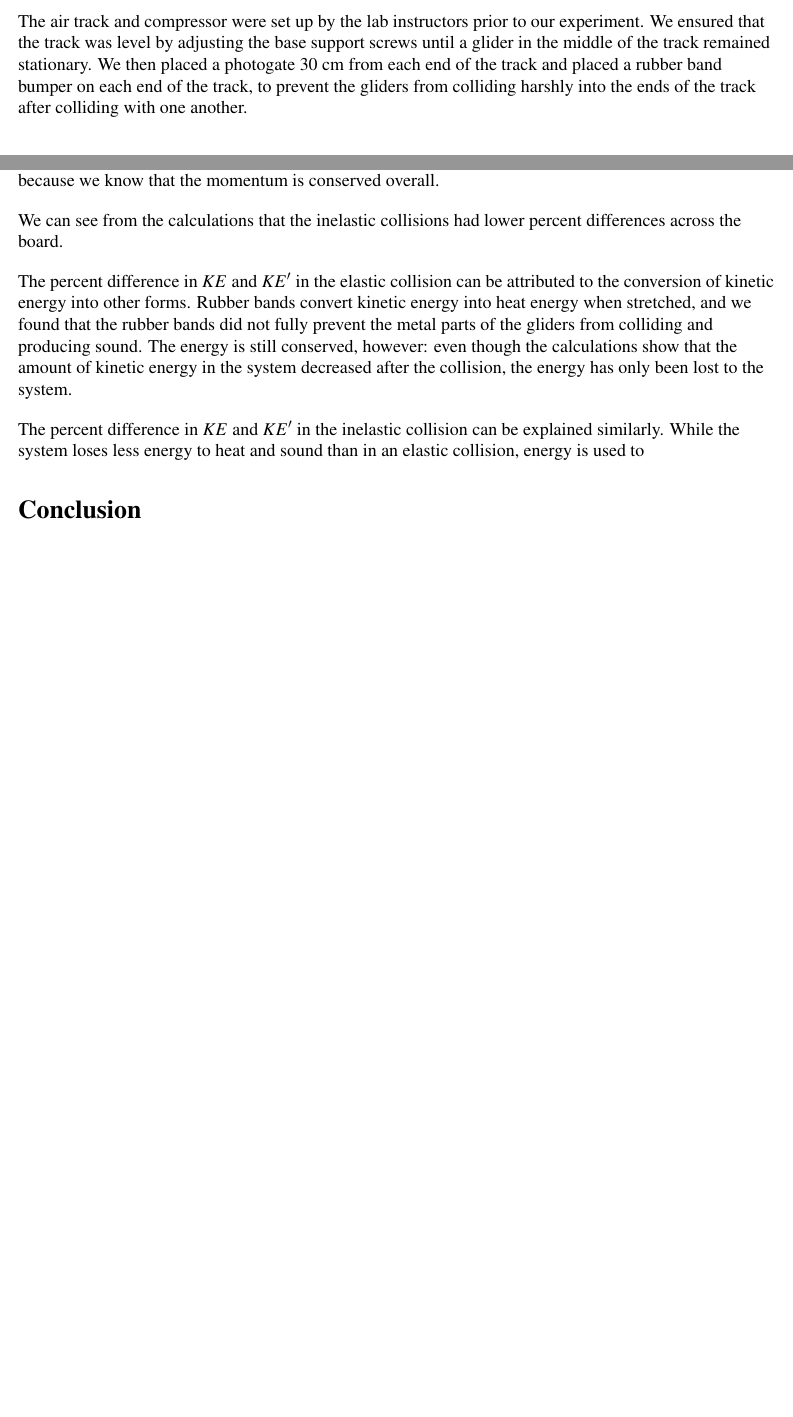
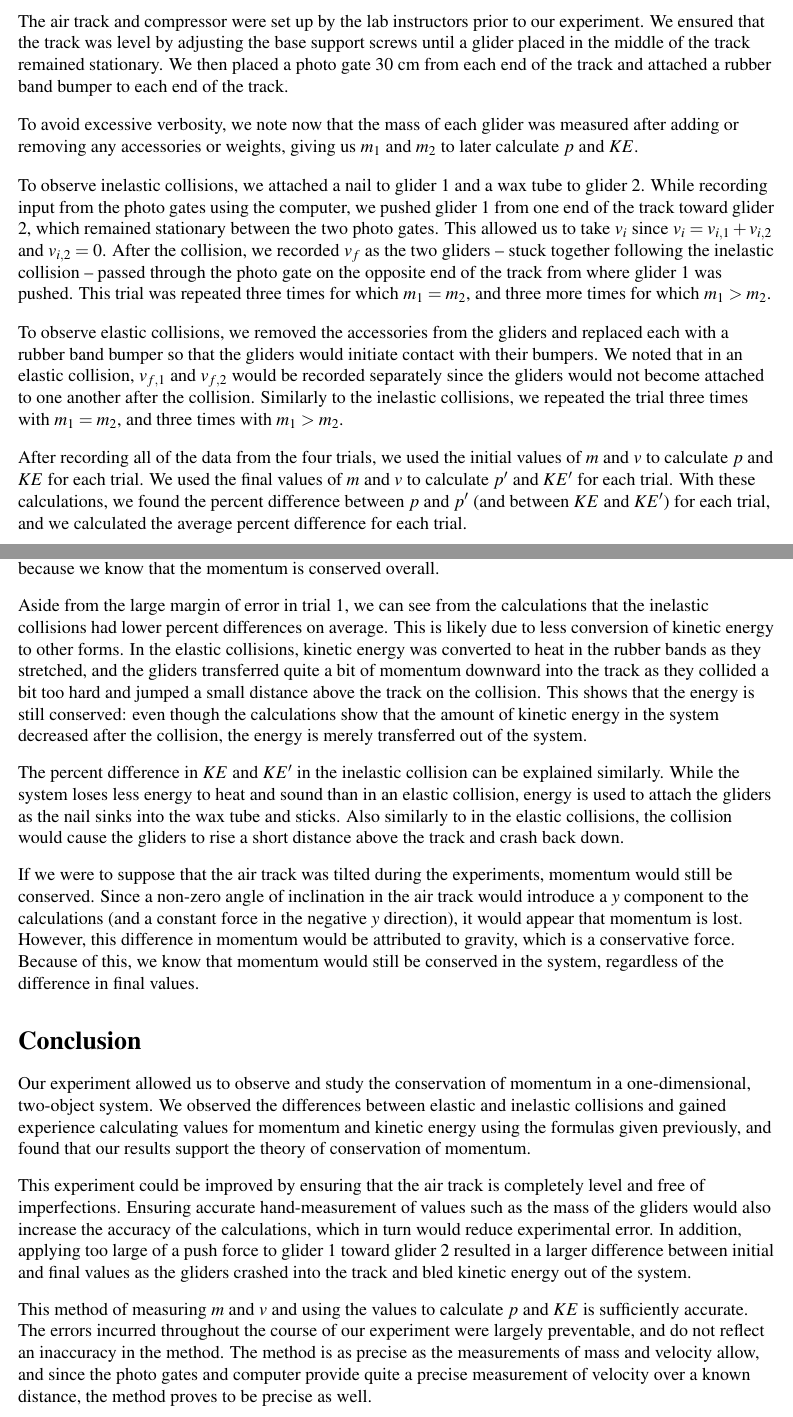
Before and after one commit to ChaoticWeg/phys1730-report2, a LaTeX document (report2.tex, which reads sections/conclusion.tex, sections/discussion.tex, sections/procedure.tex): two parts of pages 3 and 4 of 4 before the commit and two parts of pages 3 and 5 of 5 after it, joined at a grey line, cut so that both start at the same text, the shorter picture padded with empty space. Compiled offline with pdfLaTeX.

Commit message:
finish the damn thing

```diff
--- a/report2.tex
+++ b/report2.tex
@@ -26,6 +26,7 @@
 
 % layout
 
+\pagenumbering{gobble}
 \raggedright
 \geometry{
     letterpaper,
--- a/sections/conclusion.tex
+++ b/sections/conclusion.tex
@@ -1 +1,11 @@
 \section*{Conclusion}
+
+Our experiment allowed us to observe and study the conservation of momentum in a one-dimensional, two-object system. We observed the differences between elastic and inelastic collisions and gained experience calculating values for momentum and kinetic energy using the formulas given previously, and found that our results support the theory of conservation of momentum.
+
+\bigskip
+
+This experiment could be improved by ensuring that the air track is completely level and free of imperfections. Ensuring accurate hand-measurement of values such as the mass of the gliders would also increase the accuracy of the calculations, which in turn would reduce experimental error. In addition, applying too large of a push force to glider 1 toward glider 2 resulted in a larger difference between initial and final values as the gliders crashed into the track and bled kinetic energy out of the system.
+
+\bigskip
+
+This method of measuring $m$ and $v$ and using the values to calculate $p$ and $KE$ is sufficiently accurate. The errors incurred throughout the course of our experiment were largely preventable, and do not reflect an inaccuracy in the method. The method is as precise as the measurements of mass and velocity allow, and since the photo gates and computer provide quite a precise measurement of velocity over a known distance, the method proves to be precise as well.
--- a/sections/discussion.tex
+++ b/sections/discussion.tex
@@ -1,24 +1,15 @@
 \section*{Discussion of Results and Error Analysis}
 
-It is easy to tell that none of the collisions are perfectly elastic or inelastic by the difference in $p$ and $p'$
-(and similarly, the difference between $KE$ and $KE'$). The experimental errors are likely the result of an imperfectly
-leveled air track, imperfections in the track, and friction between the gliders and track. While the percent differences
-are high for each trial, the difference in $p$ and $p'$ can be attributed to these factors, because we know that the
-momentum is conserved overall.
+It is easy to tell that none of the collisions are perfectly elastic or inelastic by the difference in $p$ and $p'$ (and similarly, the difference between $KE$ and $KE'$). The experimental errors are likely the result of an imperfectly leveled air track, imperfections in the track, and friction between the gliders and track. While the percent differences are high for each trial, the difference in $p$ and $p'$ can be attributed to these factors, because we know that the momentum is conserved overall.
 
 \bigskip
 
-We can see from the calculations that the inelastic collisions had lower percent differences across the board.
+Aside from the large margin of error in trial 1, we can see from the calculations that the inelastic collisions had lower percent differences on average. This is likely due to less conversion of kinetic energy to other forms. In the elastic collisions, kinetic energy was converted to heat in the rubber bands as they stretched, and the gliders transferred quite a bit of momentum downward into the track as they collided a bit too hard and jumped a small distance above the track on the collision. This shows that the energy is still conserved: even though the calculations show that the amount of kinetic energy in the system decreased after the collision, the energy is merely transferred out of the system.
 
 \bigskip
 
-The percent difference in $KE$ and $KE'$ in the elastic collision can be attributed to the conversion of kinetic energy
-into other forms. Rubber bands convert kinetic energy into heat energy when stretched, and we found that the rubber bands
-did not fully prevent the metal parts of the gliders from colliding and producing sound. The energy is still conserved,
-however: even though the calculations show that the amount of kinetic energy in the system decreased after the collision,
-the energy has only been lost to the system.
+The percent difference in $KE$ and $KE'$ in the inelastic collision can be explained similarly. While the system loses less energy to heat and sound than in an elastic collision, energy is used to attach the gliders as the nail sinks into the wax tube and sticks. Also similarly to in the elastic collisions, the collision would cause the gliders to rise a short distance above the track and crash back down.
 
 \bigskip
 
-The percent difference in $KE$ and $KE'$ in the inelastic collision can be explained similarly. While the system
-loses less energy to heat and sound than in an elastic collision, energy is used to
+If we were to suppose that the air track was tilted during the experiments, momentum would still be conserved. Since a non-zero angle of inclination in the air track would introduce a $y$ component to the calculations (and a constant force in the negative $y$ direction), it would appear that momentum is lost. However, this difference in momentum would be attributed to gravity, which is a conservative force. Because of this, we know that momentum would still be conserved in the system, regardless of the difference in final values.
--- a/sections/procedure.tex
+++ b/sections/procedure.tex
@@ -1,8 +1,19 @@
 \section*{Procedure}
 
-The air track and compressor were set up by the lab instructors prior to
-our experiment. We ensured that the track was level by adjusting the base
-support screws until a glider in the middle of the track remained stationary.
-We then placed a photogate 30 cm from each end of the track and placed a
-rubber band bumper on each end of the track, to prevent the gliders from
-colliding harshly into the ends of the track after colliding with one another.
+The air track and compressor were set up by the lab instructors prior to our experiment. We ensured that the track was level by adjusting the base support screws until a glider placed in the middle of the track remained stationary. We then placed a photo gate 30 cm from each end of the track and attached a rubber band bumper to each end of the track.
+
+\bigskip
+
+To avoid excessive verbosity, we note now that the mass of each glider was measured after adding or removing any accessories or weights, giving us $m_1$ and $m_2$ to later calculate $p$ and $KE$.
+
+\bigskip
+
+To observe inelastic collisions, we attached a nail to glider 1 and a wax tube to glider 2. While recording input from the photo gates using the computer, we pushed glider 1 from one end of the track toward glider 2, which remained stationary between the two photo gates. This allowed us to take $v_i$ since $v_i = v_{i, 1} + v_{i, 2}$ and $v_{i, 2} = 0$. After the collision, we recorded $v_f$ as the two gliders -- stuck together following the inelastic collision -- passed through the photo gate on the opposite end of the track from where glider 1 was pushed. This trial was repeated three times for which $m_1 = m_2$, and three more times for which $m_1 > m_2$.
+
+\bigskip
+
+To observe elastic collisions, we removed the accessories from the gliders and replaced each with a rubber band bumper so that the gliders would initiate contact with their bumpers. We noted that in an elastic collision, $v_{f, 1}$ and $v_{f, 2}$ would be recorded separately since the gliders would not become attached to one another after the collision. Similarly to the inelastic collisions, we repeated the trial three times with $m_1 = m_2$, and three times with $m_1 > m_2$.
+
+\bigskip
+
+After recording all of the data from the four trials, we used the initial values of $m$ and $v$ to calculate $p$ and $KE$ for each trial. We used the final values of $m$ and $v$ to calculate $p'$ and $KE'$ for each trial. With these calculations, we found the percent difference between $p$ and $p'$ (and between $KE$ and $KE'$) for each trial, and we calculated the average percent difference for each trial.
```
Also changed, not shown: sections/apparatus.tex (+2 -1 lines), sections/introduction.tex (+2 -0 lines), report2.tex (12 more changed lines).
